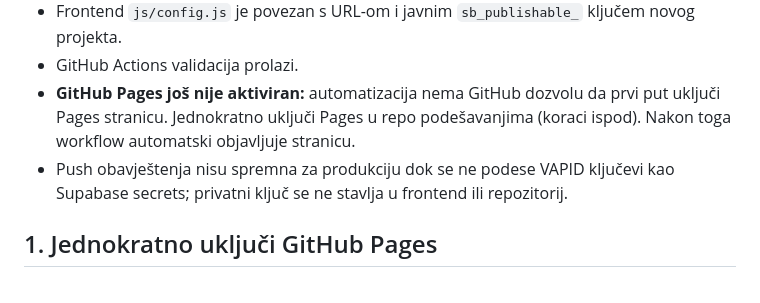
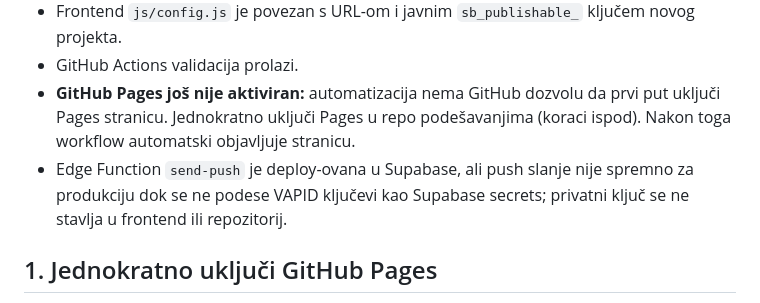
Before and after one commit to vojintesanovic0-dot/medjasi-futsal-liga-v2, a Markdown page: README.md, the part around the change. Rendered like a GitHub page.

Commit message:
Document deployed push function and remaining VAPID setup

```diff
--- a/README.md
+++ b/README.md
@@ -13,7 +13,7 @@ Odvojeni projekat sajta lige. Novi frontend je povezan s novim Supabase projekto
 - Frontend `js/config.js` je povezan s URL-om i javnim `sb_publishable_` ključem novog projekta.
 - GitHub Actions validacija prolazi.
 - **GitHub Pages još nije aktiviran:** automatizacija nema GitHub dozvolu da prvi put uključi Pages stranicu. Jednokratno uključi Pages u repo podešavanjima (koraci ispod). Nakon toga workflow automatski objavljuje stranicu.
-- Push obavještenja nisu spremna za produkciju dok se ne podese VAPID ključevi kao Supabase secrets; privatni ključ se ne stavlja u frontend ili repozitorij.
+- Edge Function `send-push` je deploy-ovana u Supabase, ali push slanje nije spremno za produkciju dok se ne podese VAPID ključevi kao Supabase secrets; privatni ključ se ne stavlja u frontend ili repozitorij.
 
 ## 1. Jednokratno uključi GitHub Pages
 
```
